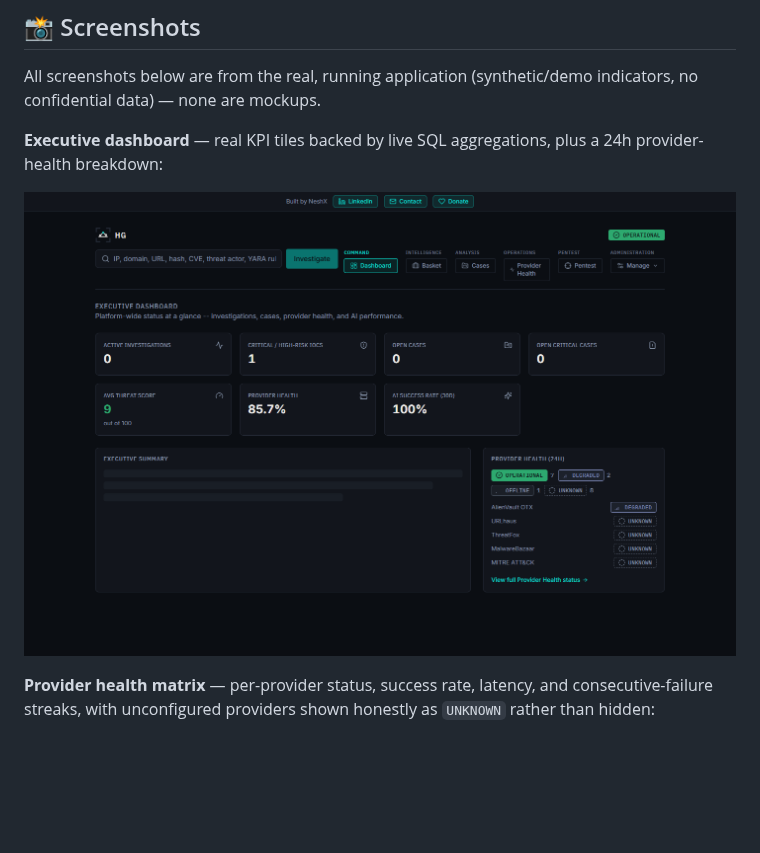
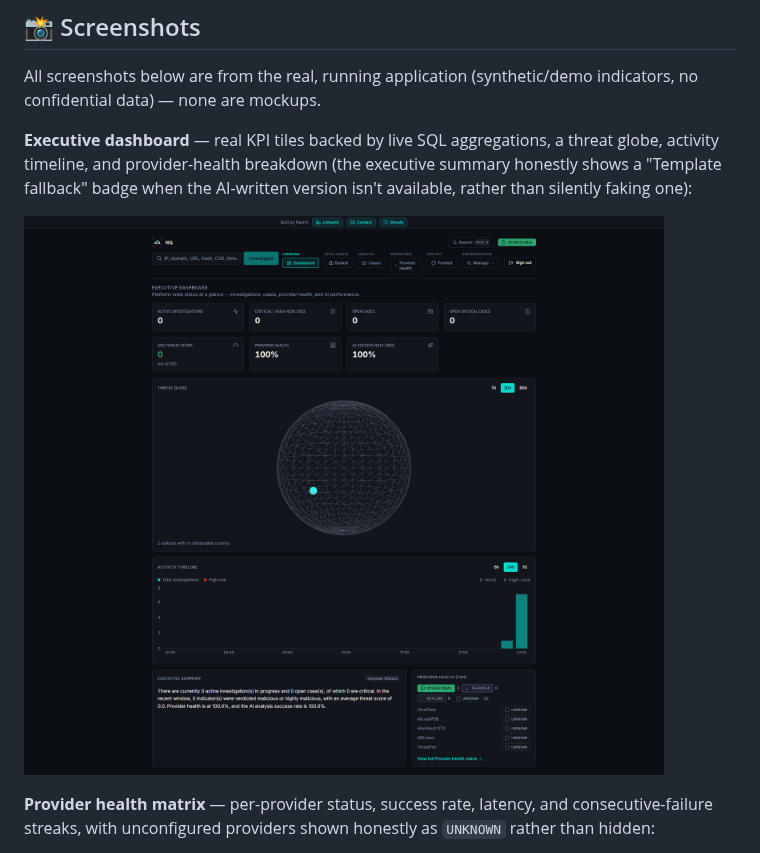
Before and after one commit to neshboy/horizon-grid, a Markdown page: README.md, the part around one of its changes. Drawn GitHub-style; pictures changed too: docs/assets/screenshots/dashboard.png; blank space fills up the shorter version.

```diff
--- a/README.md
+++ b/README.md
@@ -372,5 +372,5 @@ bash linux/build-deb.sh`).
 
 All screenshots below are from the real, running application (synthetic/demo indicators, no confidential data) — none are mockups.
 
-**Executive dashboard** — real KPI tiles backed by live SQL aggregations, plus a 24h provider-health breakdown:
+**Executive dashboard** — real KPI tiles backed by live SQL aggregations, a threat globe, activity timeline, and provider-health breakdown (the executive summary honestly shows a "Template fallback" badge when the AI-written version isn't available, rather than silently faking one):
 
```
Also changed, not shown: other parts of README.md (+5 -1 lines), docs/assets/screenshots/admin-rbac.png (added).
